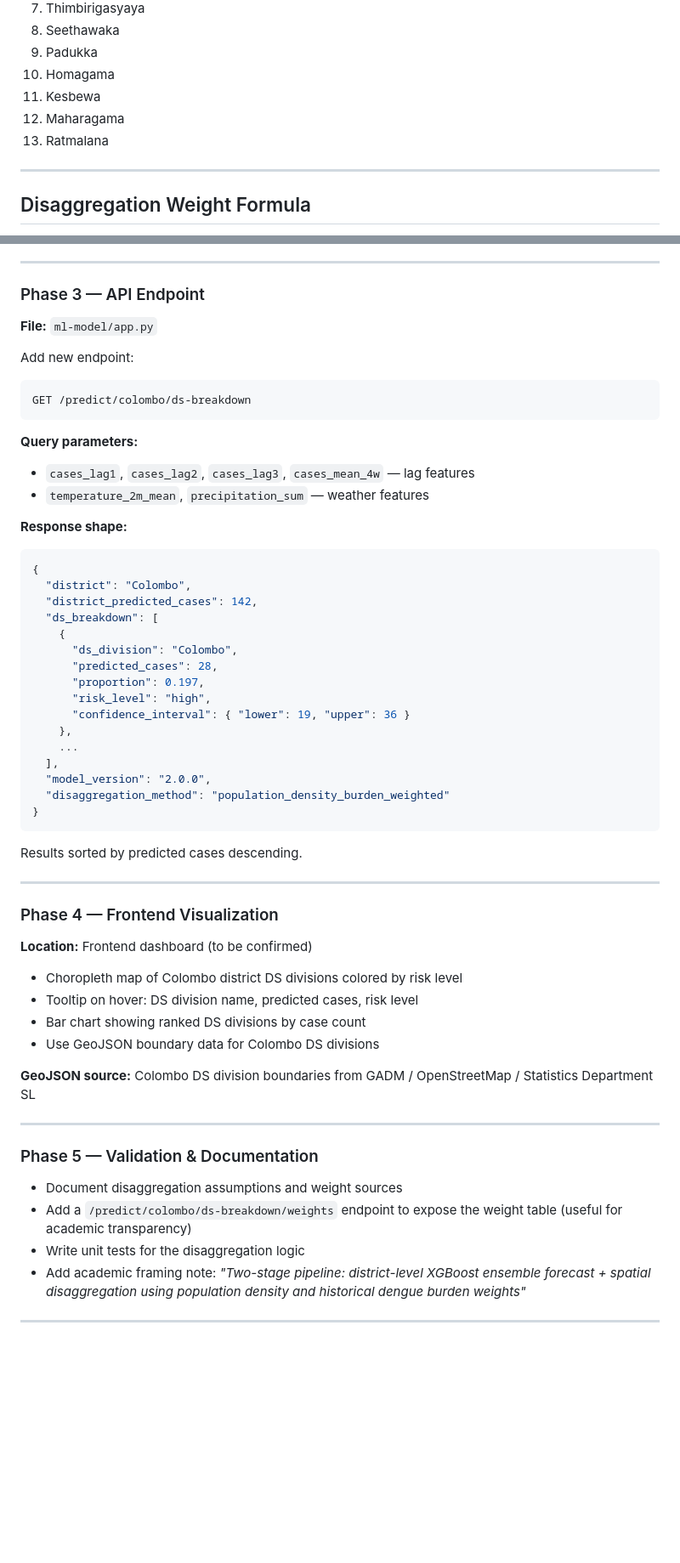
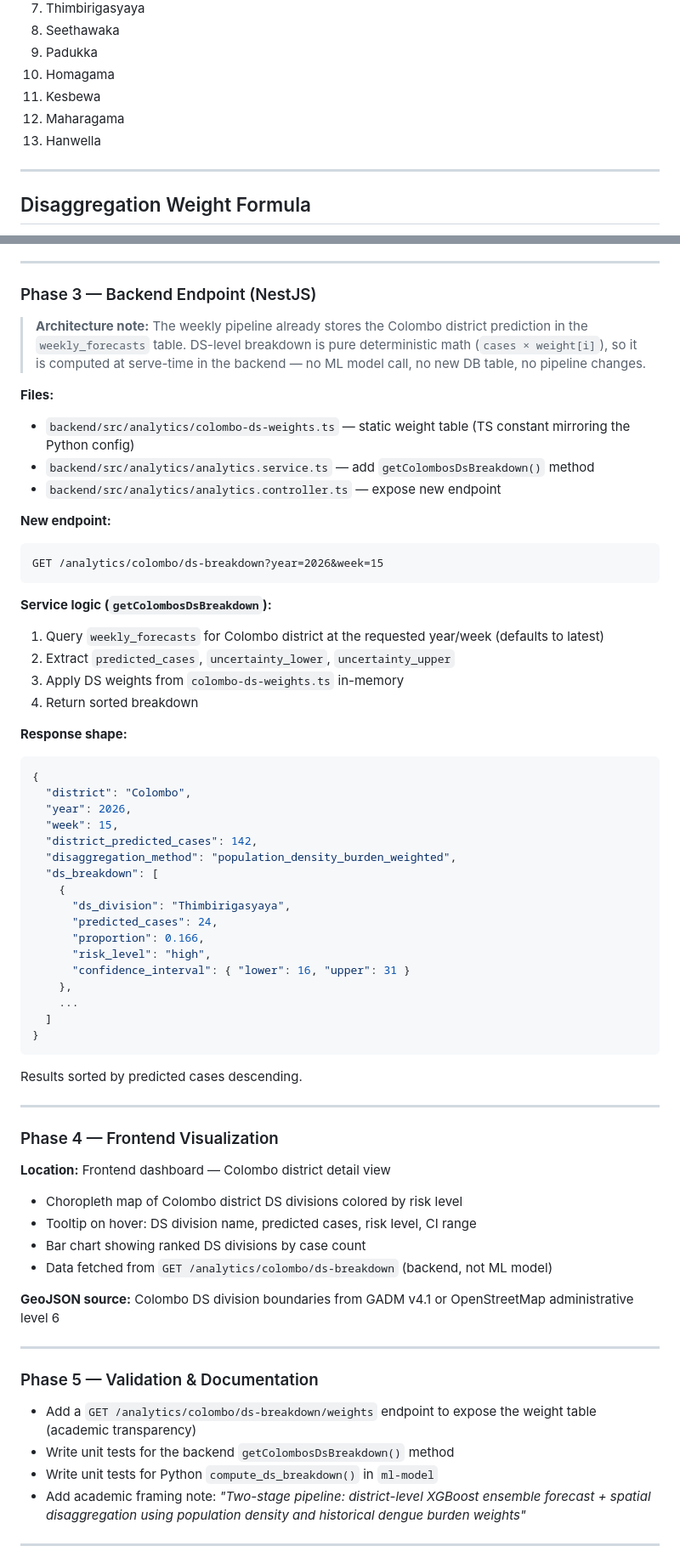
Before and after one commit to cnkarunarathna/epilink-system, a Markdown page: DS_LEVEL_PREDICTIONS.md, 2 parts joined by grey strips. Shown at 85% size. Drawn GitHub-style; blank space fills up the shorter version.

````diff
--- a/DS_LEVEL_PREDICTIONS.md
+++ b/DS_LEVEL_PREDICTIONS.md
@@ -25,7 +25,7 @@ The current ML model (`ml-model/app.py`) predicts dengue cases at the district l
 10. Homagama
 11. Kesbewa
 12. Maharagama
-13. Ratmalana
+13. Hanwella
 
 ---
 
@@ -73,37 +73,44 @@ All weights sum to 1.0 across the 13 DS divisions.
 
 ---
 
-### Phase 3 — API Endpoint
+### Phase 3 — Backend Endpoint (NestJS)
 
-**File:** `ml-model/app.py`
+> **Architecture note:** The weekly pipeline already stores the Colombo district prediction in the `weekly_forecasts` table. DS-level breakdown is pure deterministic math (`cases × weight[i]`), so it is computed at serve-time in the backend — no ML model call, no new DB table, no pipeline changes.
 
-Add new endpoint:
+**Files:**
+- `backend/src/analytics/colombo-ds-weights.ts` — static weight table (TS constant mirroring the Python config)
+- `backend/src/analytics/analytics.service.ts` — add `getColombosDsBreakdown()` method
+- `backend/src/analytics/analytics.controller.ts` — expose new endpoint
 
+**New endpoint:**
 ```
-GET /predict/colombo/ds-breakdown
+GET /analytics/colombo/ds-breakdown?year=2026&week=15
 ```
 
-**Query parameters:**
-- `cases_lag1`, `cases_lag2`, `cases_lag3`, `cases_mean_4w` — lag features
-- `temperature_2m_mean`, `precipitation_sum` — weather features
+**Service logic (`getColombosDsBreakdown`):**
+1. Query `weekly_forecasts` for Colombo district at the requested year/week (defaults to latest)
+2. Extract `predicted_cases`, `uncertainty_lower`, `uncertainty_upper`
+3. Apply DS weights from `colombo-ds-weights.ts` in-memory
+4. Return sorted breakdown
 
 **Response shape:**
 ```json
 {
   "district": "Colombo",
+  "year": 2026,
+  "week": 15,
   "district_predicted_cases": 142,
+  "disaggregation_method": "population_density_burden_weighted",
   "ds_breakdown": [
     {
-      "ds_division": "Colombo",
-      "predicted_cases": 28,
-      "proportion": 0.197,
+      "ds_division": "Thimbirigasyaya",
+      "predicted_cases": 24,
+      "proportion": 0.166,
       "risk_level": "high",
-      "confidence_interval": { "lower": 19, "upper": 36 }
+      "confidence_interval": { "lower": 16, "upper": 31 }
     },
     ...
-  ],
-  "model_version": "2.0.0",
-  "disaggregation_method": "population_density_burden_weighted"
+  ]
 }
 ```
 
@@ -113,22 +120,22 @@ Results sorted by predicted cases descending.
 
 ### Phase 4 — Frontend Visualization
 
-**Location:** Frontend dashboard (to be confirmed)
+**Location:** Frontend dashboard — Colombo district detail view
 
 - Choropleth map of Colombo district DS divisions colored by risk level
-- Tooltip on hover: DS division name, predicted cases, risk level
+- Tooltip on hover: DS division name, predicted cases, risk level, CI range
 - Bar chart showing ranked DS divisions by case count
-- Use GeoJSON boundary data for Colombo DS divisions
+- Data fetched from `GET /analytics/colombo/ds-breakdown` (backend, not ML model)
 
-**GeoJSON source:** Colombo DS division boundaries from GADM / OpenStreetMap / Statistics Department SL
+**GeoJSON source:** Colombo DS division boundaries from GADM v4.1 or OpenStreetMap administrative level 6
 
 ---
 
 ### Phase 5 — Validation & Documentation
 
-- Document disaggregation assumptions and weight sources
-- Add a `/predict/colombo/ds-breakdown/weights` endpoint to expose the weight table (useful for academic transparency)
-- Write unit tests for the disaggregation logic
+- Add a `GET /analytics/colombo/ds-breakdown/weights` endpoint to expose the weight table (academic transparency)
+- Write unit tests for the backend `getColombosDsBreakdown()` method
+- Write unit tests for Python `compute_ds_breakdown()` in `ml-model`
 - Add academic framing note: *"Two-stage pipeline: district-level XGBoost ensemble forecast + spatial disaggregation using population density and historical dengue burden weights"*
 
 ---
````
Also changed, not shown: other parts of DS_LEVEL_PREDICTIONS.md (+11 -4 lines).
